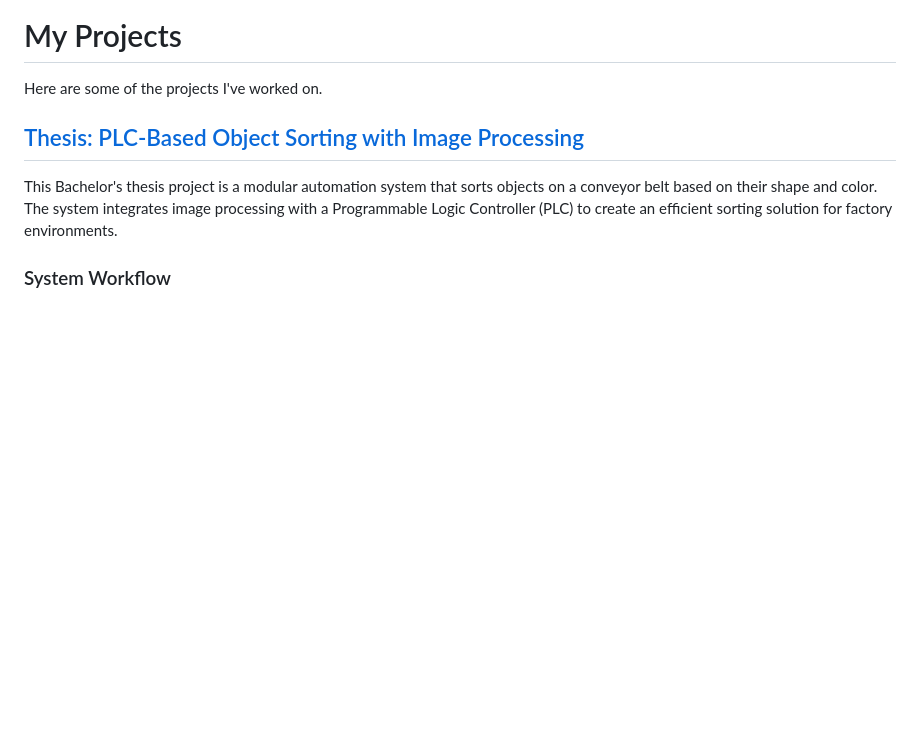
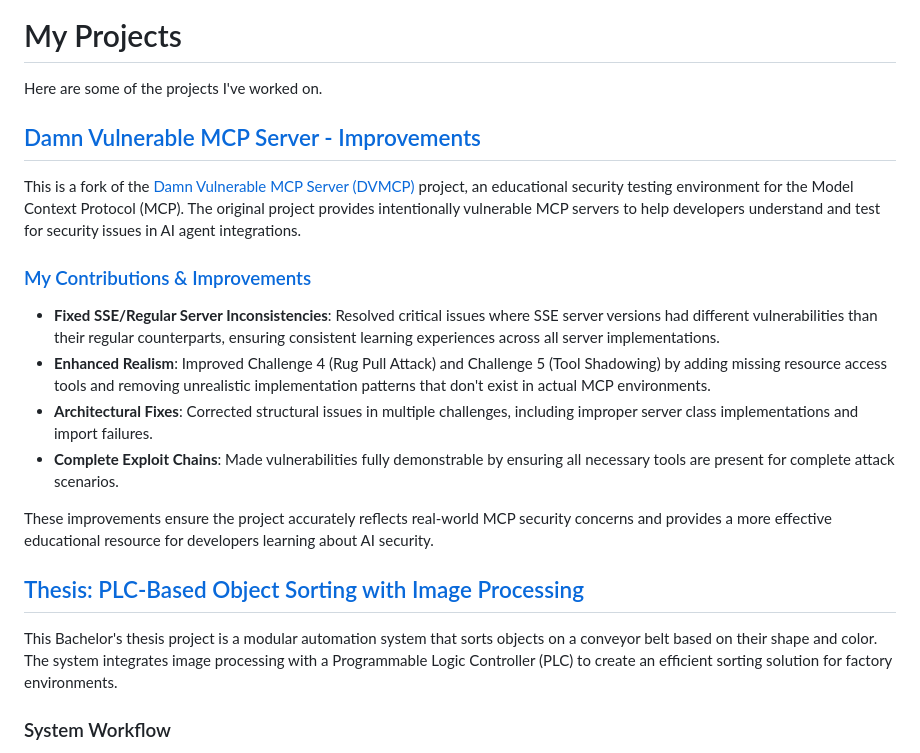
Before and after one commit to fecfetch/fecfetch, a Markdown page: Projects/README.md, the part around the change. Rendered like a GitHub page; blank space fills up the shorter version.

```diff
--- a/Projects/README.md
+++ b/Projects/README.md
@@ -1,6 +1,18 @@
 # My Projects
 
 Here are some of the projects I've worked on.
+
+## [Damn Vulnerable MCP Server -  Improvements](Updated-damn-vulnerable-MCP-server)
+
+This is a fork of the [Damn Vulnerable MCP Server (DVMCP)](https://github.com/mrrfv/dvmcp) project, an educational security testing environment for the Model Context Protocol (MCP). The original project provides intentionally vulnerable MCP servers to help developers understand and test for security issues in AI agent integrations.
+
+### [My Contributions & Improvements](Updated-damn-vulnerable-MCP-server/CHANGES.md)
+- **Fixed SSE/Regular Server Inconsistencies**: Resolved critical issues where SSE server versions had different vulnerabilities than their regular counterparts, ensuring consistent learning experiences across all server implementations.
+- **Enhanced Realism**: Improved Challenge 4 (Rug Pull Attack) and Challenge 5 (Tool Shadowing) by adding missing resource access tools and removing unrealistic implementation patterns that don't exist in actual MCP environments.
+- **Architectural Fixes**: Corrected structural issues in multiple challenges, including improper server class implementations and import failures.
+- **Complete Exploit Chains**: Made vulnerabilities fully demonstrable by ensuring all necessary tools are present for complete attack scenarios.
+
+These improvements ensure the project accurately reflects real-world MCP security concerns and provides a more effective educational resource for developers learning about AI security.
 
 ## [Thesis: PLC-Based Object Sorting with Image Processing](Thesis%20-%20PLC+Object%20Detection)
 
```
